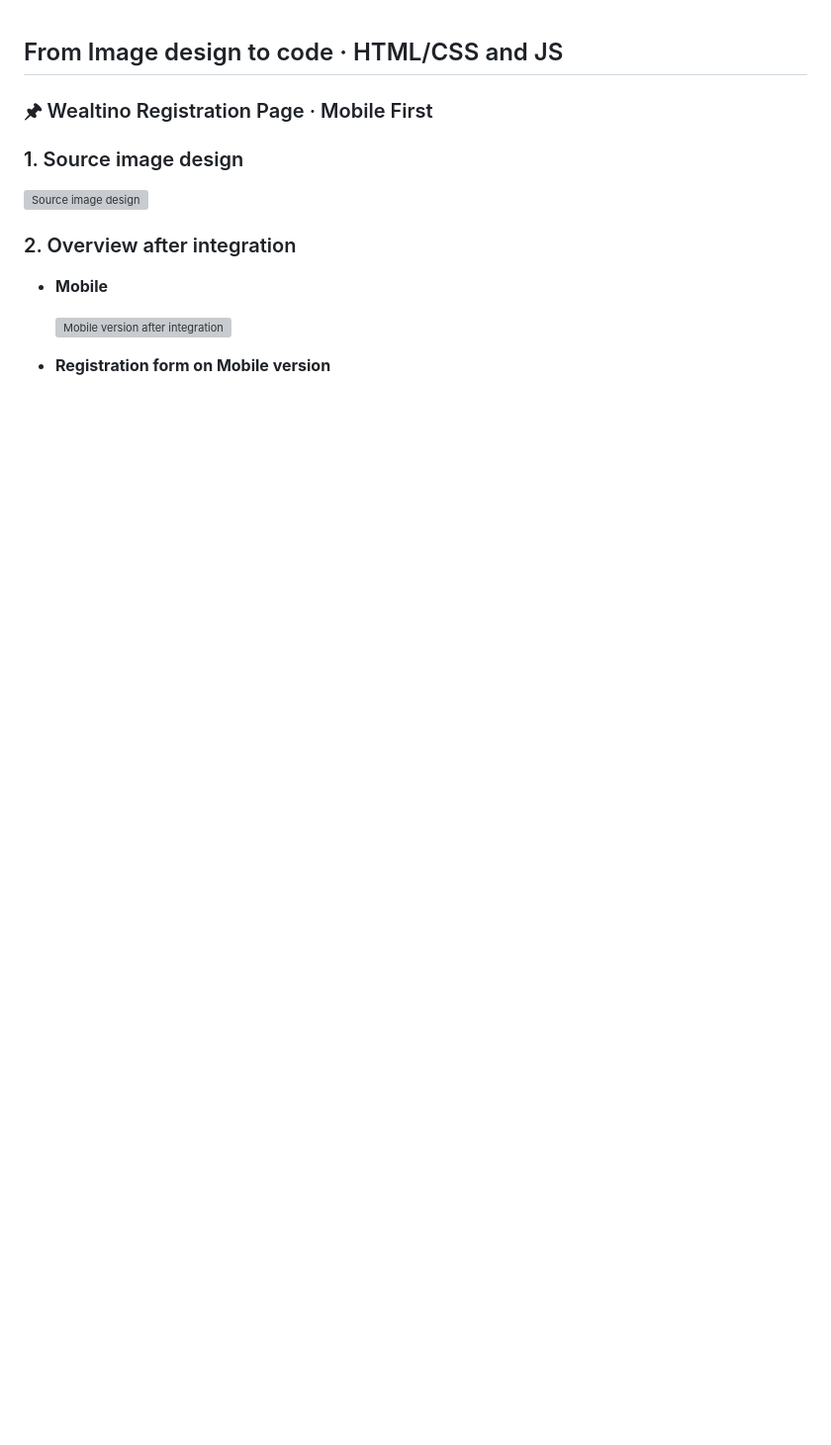
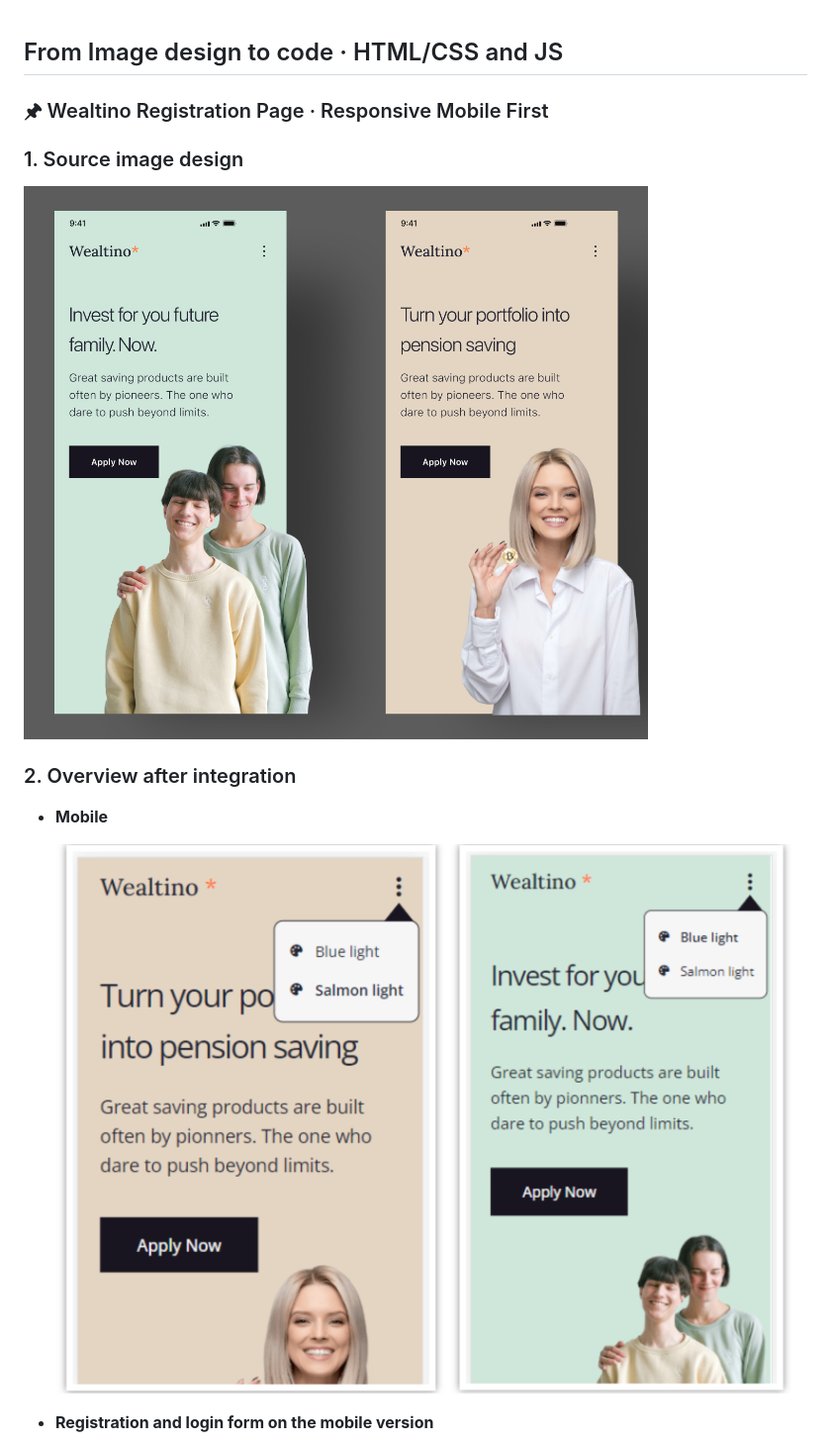
Before and after one commit to Gray-Mafutala/wealtino-registration-page-mobile-first, a Markdown page: README.md, the part around the change printed below. Shown: that part at 99% size. GitHub-like rendering; pictures changed too: readme-img/mobile-screen.png (added), readme-img/source.jpg (added); blank space fills up the shorter version; grey boxes are pictures that could not be loaded.

Commit message:
Finalizing the project and editing the Readme file

```diff
--- a/README.md
+++ b/README.md
@@ -1,6 +1,6 @@
 ## From Image design to code · HTML/CSS and JS
 
-### 🖈 Wealtino Registration Page · Mobile First
+### 🖈 Wealtino Registration Page · Responsive Mobile First
 
 ### 1. Source image design
 
@@ -10,7 +10,7 @@
 
 - **Mobile**
 
-  ![Mobile version after integration](/readme-img/mobile-screen.PNG)
+  ![Mobile version after integration](/readme-img/mobile-screen.png)
 
-- **Registration form on Mobile version**
+- **Registration and login form on the mobile version**
 
```
Also changed, not shown: other parts of README.md (+1 -1 lines), readme-img/desktop-screen.PNG (added), readme-img/registration-and-login-form.png (added), 4 other files.
